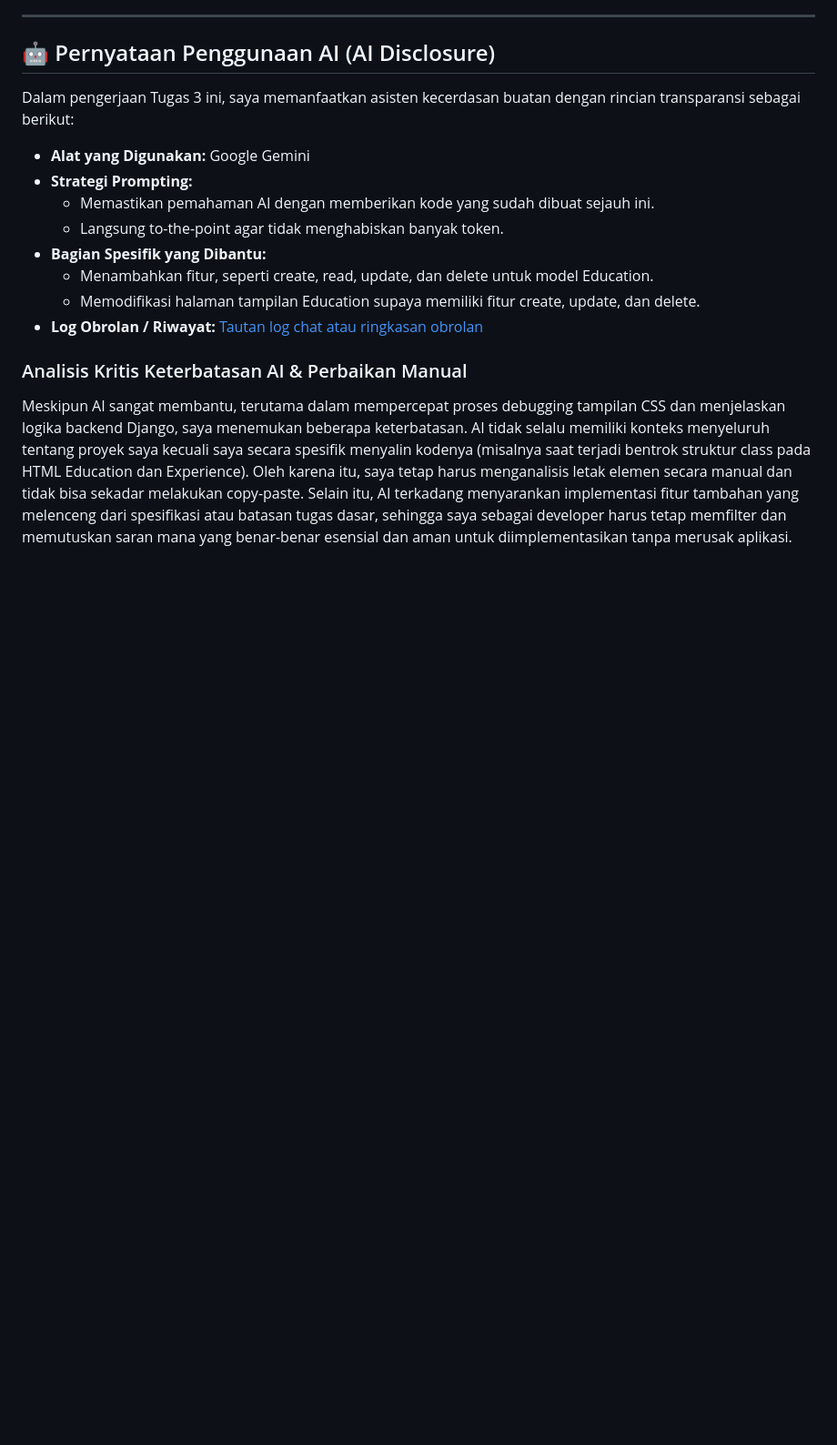
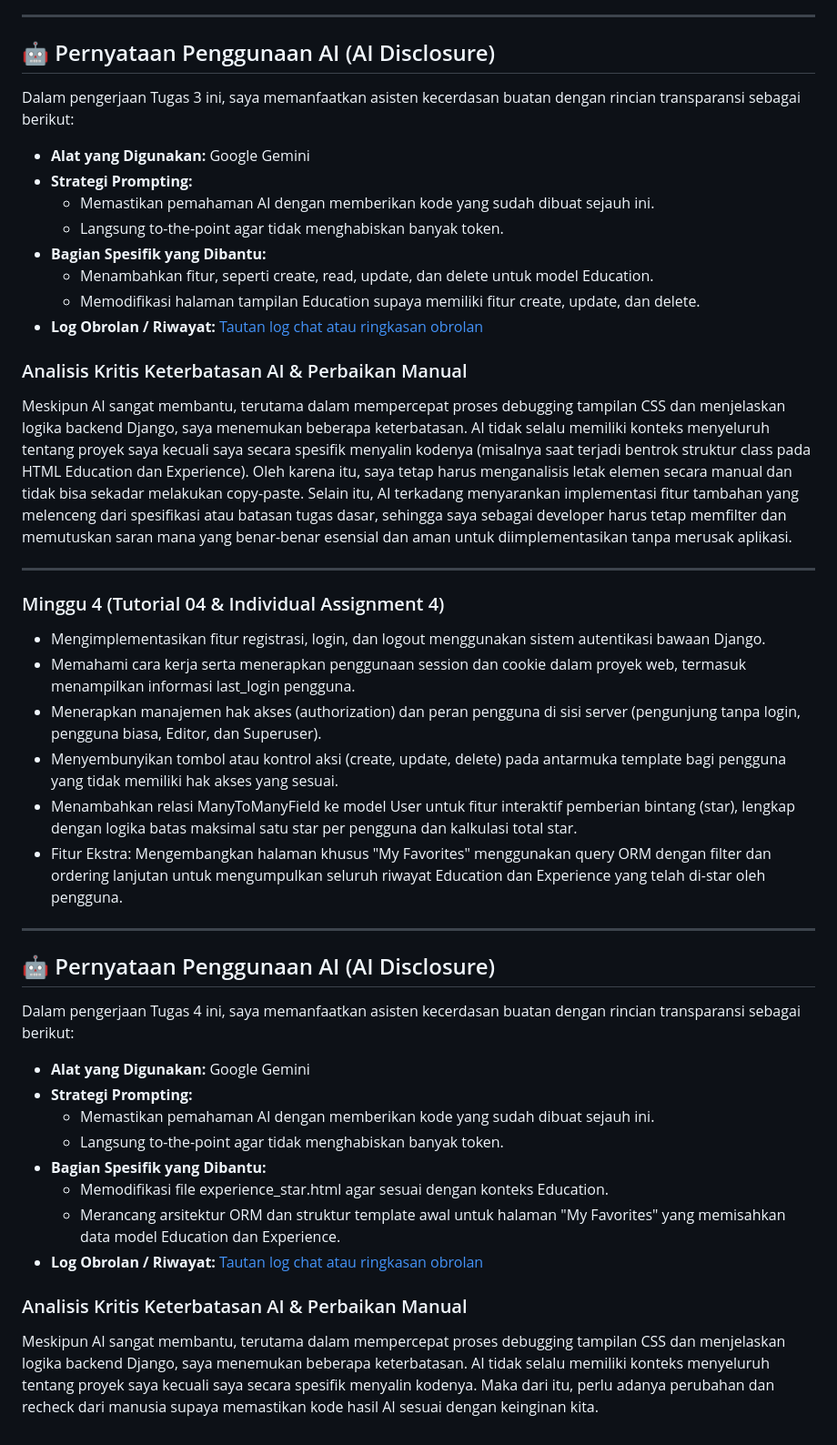
Before and after one commit to Kobaneru/myportofolio, a Markdown page: README.md, the part around the change. Shown at 91% size. GitHub-like rendering; blank space fills up the shorter version.

Commit message:
docs: update README with assignment 4 progress and AI disclosure

```diff
--- a/README.md
+++ b/README.md
@@ -176,3 +176,31 @@ Dalam pengerjaan Tugas 3 ini, saya memanfaatkan asisten kecerdasan buatan dengan
 
 ### Analisis Kritis Keterbatasan AI & Perbaikan Manual
 Meskipun AI sangat membantu, terutama dalam mempercepat proses debugging tampilan CSS dan menjelaskan logika backend Django, saya menemukan beberapa keterbatasan. AI tidak selalu memiliki konteks menyeluruh tentang proyek saya kecuali saya secara spesifik menyalin kodenya (misalnya saat terjadi bentrok struktur class pada HTML Education dan Experience). Oleh karena itu, saya tetap harus menganalisis letak elemen secara manual dan tidak bisa sekadar melakukan copy-paste. Selain itu, AI terkadang menyarankan implementasi fitur tambahan yang melenceng dari spesifikasi atau batasan tugas dasar, sehingga saya sebagai developer harus tetap memfilter dan memutuskan saran mana yang benar-benar esensial dan aman untuk diimplementasikan tanpa merusak aplikasi.
+
+---
+
+### Minggu 4 (Tutorial 04 & Individual Assignment 4)
+* Mengimplementasikan fitur registrasi, login, dan logout menggunakan sistem autentikasi bawaan Django.
+* Memahami cara kerja serta menerapkan penggunaan session dan cookie dalam proyek web, termasuk menampilkan informasi last_login pengguna.
+* Menerapkan manajemen hak akses (authorization) dan peran pengguna di sisi server (pengunjung tanpa login, pengguna biasa, Editor, dan Superuser).
+* Menyembunyikan tombol atau kontrol aksi (create, update, delete) pada antarmuka template bagi pengguna yang tidak memiliki hak akses yang sesuai.
+* Menambahkan relasi ManyToManyField ke model User untuk fitur interaktif pemberian bintang (star), lengkap dengan logika batas maksimal satu star per pengguna dan kalkulasi total star.
+* Fitur Ekstra: Mengembangkan halaman khusus "My Favorites" menggunakan query ORM dengan filter dan ordering lanjutan untuk mengumpulkan seluruh riwayat Education dan Experience yang telah di-star oleh pengguna.
+
+---
+
+## 🤖 Pernyataan Penggunaan AI (AI Disclosure)
+
+Dalam pengerjaan Tugas 4 ini, saya memanfaatkan asisten kecerdasan buatan dengan rincian transparansi sebagai berikut:
+
+* **Alat yang Digunakan:** Google Gemini
+* **Strategi Prompting:**
+  * Memastikan pemahaman AI dengan memberikan kode yang sudah dibuat sejauh ini.
+  * Langsung to-the-point agar tidak menghabiskan banyak token.
+* **Bagian Spesifik yang Dibantu:**
+  * Memodifikasi file experience_star.html agar sesuai dengan konteks Education.
+  * Merancang arsitektur ORM dan struktur template awal untuk halaman "My Favorites" yang memisahkan data model Education dan Experience.
+* **Log Obrolan / Riwayat:** [Tautan log chat atau ringkasan obrolan](https://share.gemini.google/Xd69lL6Q8Zfp)
+
+### Analisis Kritis Keterbatasan AI & Perbaikan Manual
+Meskipun AI sangat membantu, terutama dalam mempercepat proses debugging tampilan CSS dan menjelaskan logika backend Django, saya menemukan beberapa keterbatasan. AI tidak selalu memiliki konteks menyeluruh tentang proyek saya kecuali saya secara spesifik menyalin kodenya. Maka dari itu, perlu adanya perubahan dan recheck dari manusia supaya memastikan kode hasil AI sesuai dengan keinginan kita.
```
